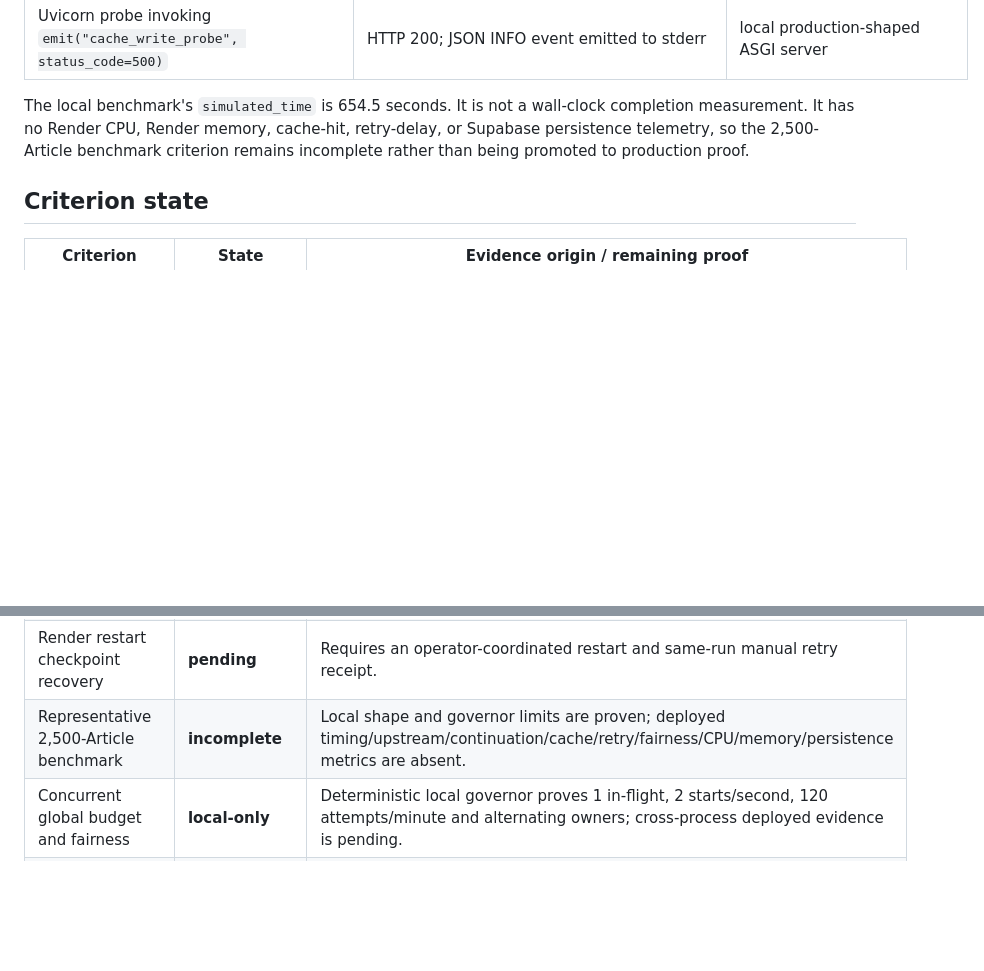
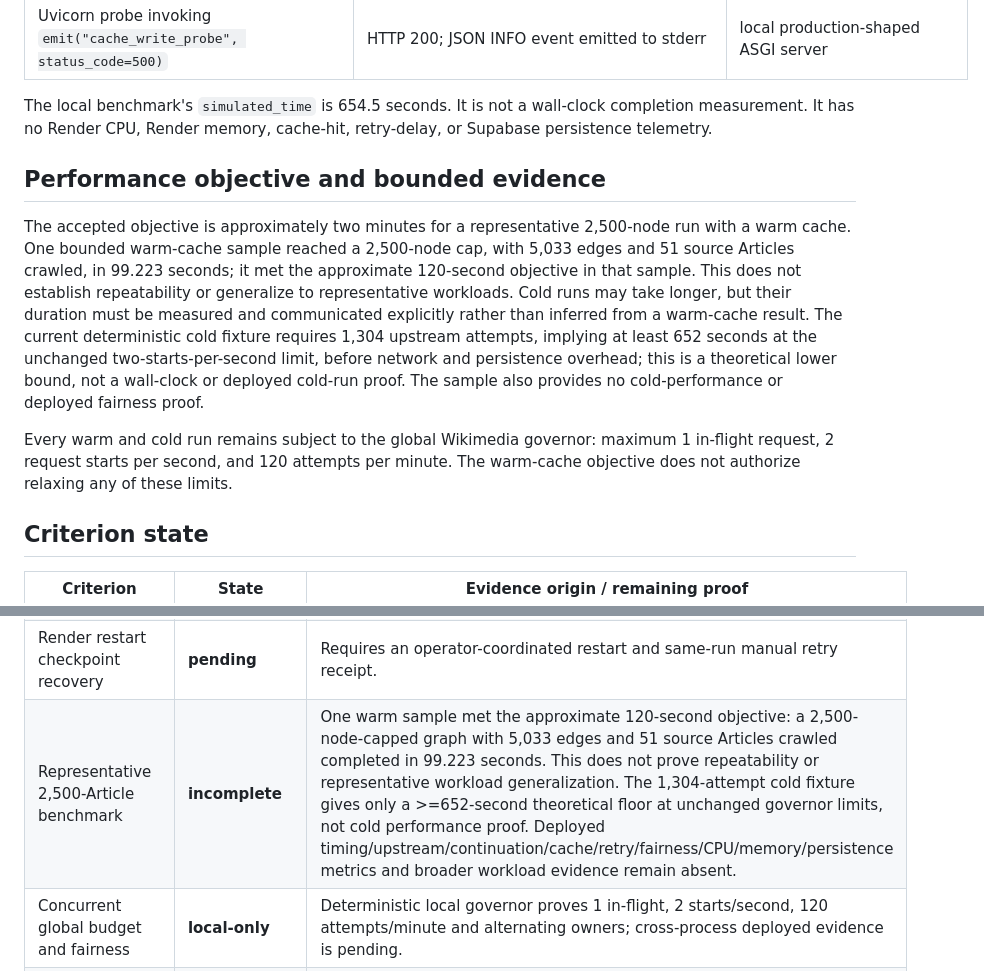
Before and after one commit to aeizaguerri/wikiGraph, a Markdown page: docs/ticket-29-production-gate.md, 2 parts joined by grey strips. Rendered like a GitHub page; blank space fills up the shorter version.

Commit message:
docs(crawl): scope performance gate to warm cache

```diff
--- a/docs/ticket-29-production-gate.md
+++ b/docs/ticket-29-production-gate.md
@@ -41,8 +41,27 @@ report so missing evidence is reviewable.
 
 The local benchmark's `simulated_time` is 654.5 seconds. It is not a wall-clock
 completion measurement. It has no Render CPU, Render memory, cache-hit,
-retry-delay, or Supabase persistence telemetry, so the 2,500-Article benchmark
-criterion remains incomplete rather than being promoted to production proof.
+retry-delay, or Supabase persistence telemetry.
+
+## Performance objective and bounded evidence
+
+The accepted objective is approximately two minutes for a representative
+2,500-node run with a warm cache. One bounded warm-cache sample reached a
+2,500-node cap, with 5,033 edges and 51 source Articles crawled, in 99.223
+seconds; it met the approximate 120-second objective in that sample. This does
+not establish repeatability or generalize to representative workloads. Cold
+runs may take longer, but their duration must be measured and communicated
+explicitly rather than inferred from a warm-cache result. The current
+deterministic cold fixture requires 1,304 upstream attempts, implying at least
+652 seconds at the unchanged two-starts-per-second limit, before network and
+persistence overhead; this is a theoretical lower bound, not a wall-clock or
+deployed cold-run proof. The sample also provides no cold-performance or
+deployed fairness proof.
+
+Every warm and cold run remains subject to the global Wikimedia governor:
+maximum 1 in-flight request, 2 request starts per second, and 120 attempts per
+minute. The warm-cache objective does not authorize relaxing any of these
+limits.
 
 ## Criterion state
 
@@ -51,7 +70,7 @@ criterion remains incomplete rather than being promoted to production proof.
 | Spanish and English deployed runs | **bounded fresh-browser/SSE smoke proven; full criterion pending** | Cloudflare browser launch ES `NKDKCoZB-w8tbAE_5hLy45MCVgjg2vdl` and EN `x2RzjHZVZ0FRKG4swOK3SC6D9oY38s7P`, both depth 1/node cap 20; each received `/events` HTTP 200, reached Ready with 1 crawled/20 discovered, Graph HTTP 200, and same-URL reload reopened Ready. This is not the required 2,500 acceptance run. |
 | Reopen and seven-day retention | **bounded browser reopen proven; retention pending** | The two browser run URLs reopened immediately through Cloudflare; seven-day elapsed/controlled retention evidence is still absent. |
 | Render restart checkpoint recovery | **pending** | Requires an operator-coordinated restart and same-run manual retry receipt. |
-| Representative 2,500-Article benchmark | **incomplete** | Local shape and governor limits are proven; deployed timing/upstream/continuation/cache/retry/fairness/CPU/memory/persistence metrics are absent. |
+| Representative 2,500-Article benchmark | **incomplete** | One warm sample met the approximate 120-second objective: a 2,500-node-capped graph with 5,033 edges and 51 source Articles crawled completed in 99.223 seconds. This does not prove repeatability or representative workload generalization. The 1,304-attempt cold fixture gives only a >=652-second theoretical floor at unchanged governor limits, not cold performance proof. Deployed timing/upstream/continuation/cache/retry/fairness/CPU/memory/persistence metrics and broader workload evidence remain absent. |
 | Concurrent global budget and fairness | **local-only** | Deterministic local governor proves 1 in-flight, 2 starts/second, 120 attempts/minute and alternating owners; cross-process deployed evidence is pending. |
 | Injected 429/503/maxlag recovery | **pending** | Must use an isolated harness or approved seam, never real Wikimedia traffic. |
 | Supabase failure fail-closed and retention | **live-probe-only** | `/readyz` was healthy; controlled availability failure and seven-day boundary evidence are pending. |
```
